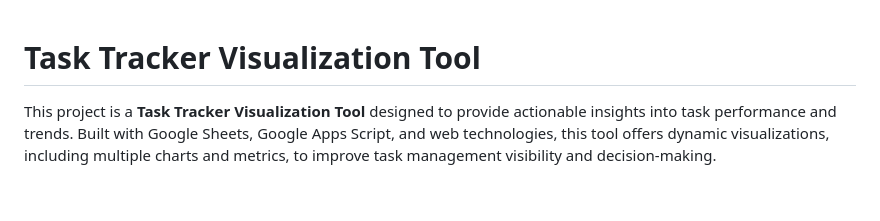
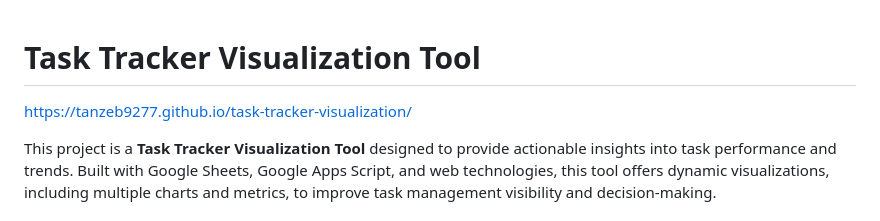
Before and after one commit to Tanzeb9277/task-tracker-visualization, a Markdown page: README.md, the part around the change printed below. GitHub-like rendering; blank space fills up the shorter version.

```diff
--- a/README.md
+++ b/README.md
@@ -1,4 +1,6 @@
 # Task Tracker Visualization Tool
+
+https://tanzeb9277.github.io/task-tracker-visualization/
 
 This project is a **Task Tracker Visualization Tool** designed to provide actionable insights into task performance and trends. Built with Google Sheets, Google Apps Script, and web technologies, this tool offers dynamic visualizations, including multiple charts and metrics, to improve task management visibility and decision-making.
 
```
Also changed, not shown: other parts of README.md (+2 -0 lines).
